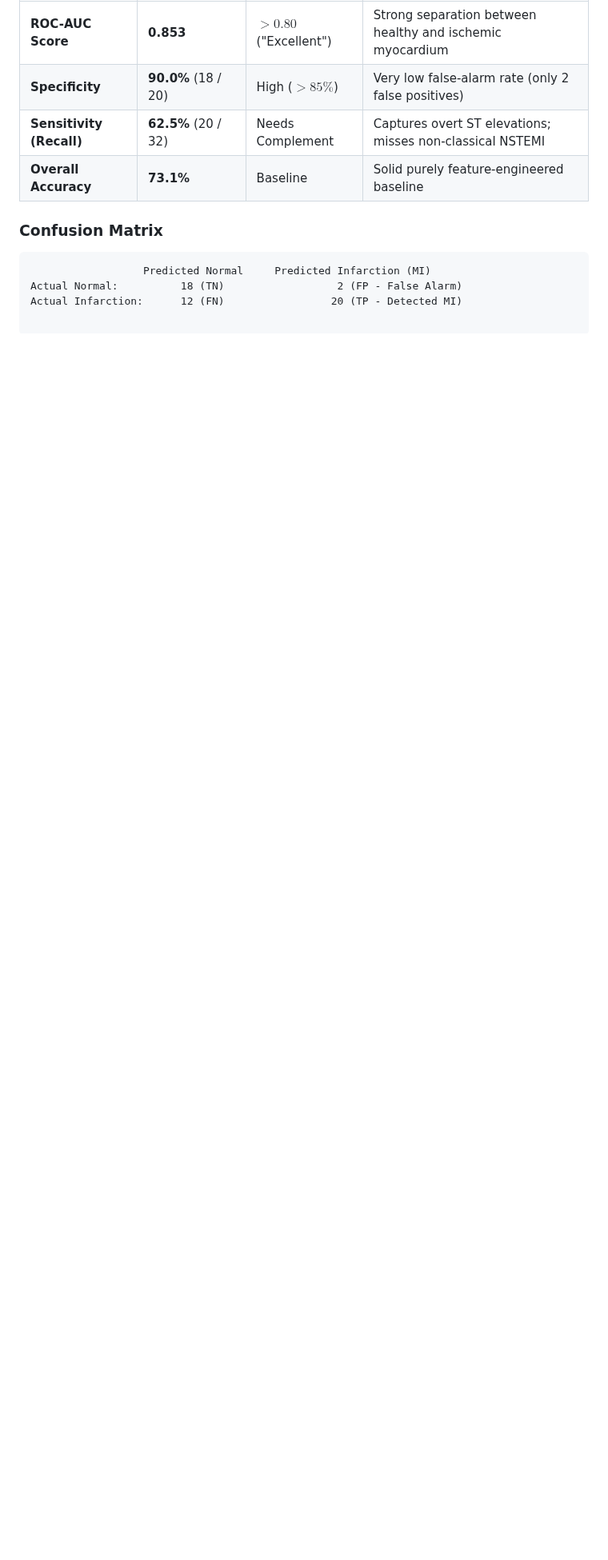
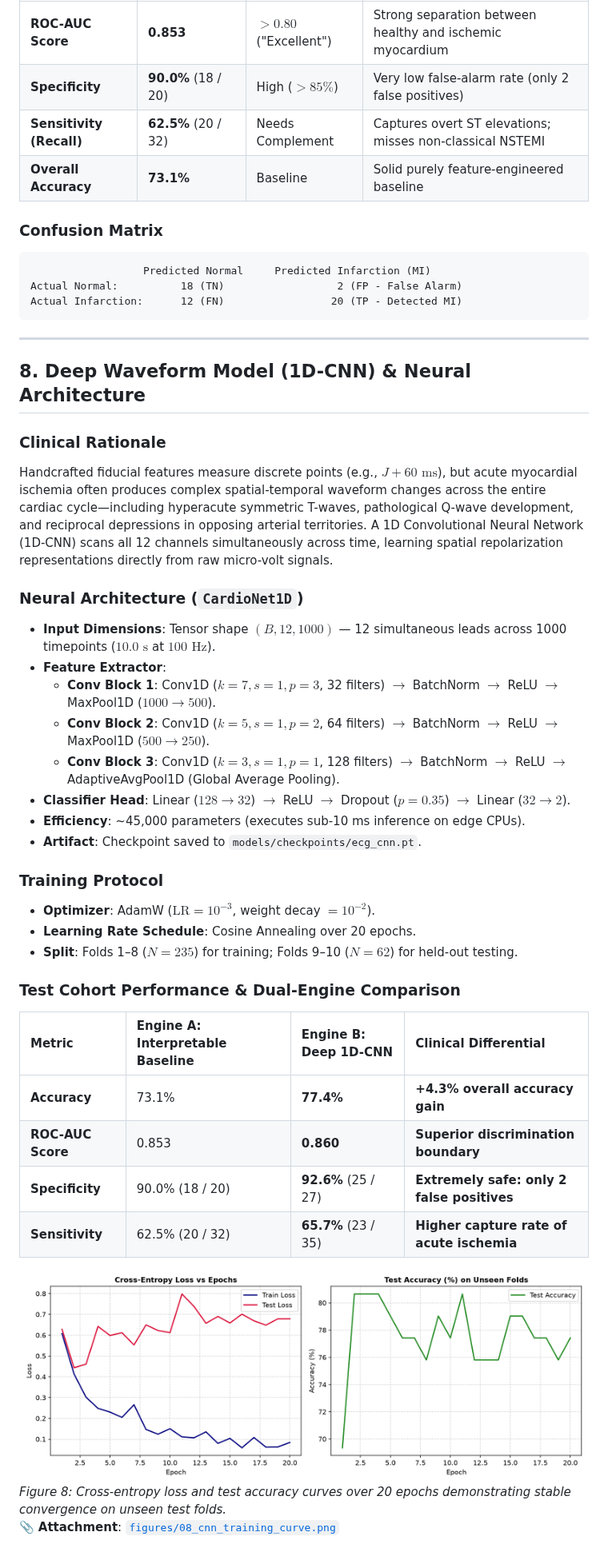
Before and after one commit to amederhourhi/HT-project, a Markdown page: docs/ENGINEERING_LOG.md, the part around the change. Shown at 80% size. Drawn GitHub-style; pictures changed too: docs/figures/08_cnn_training_curve.png (added); blank space fills up the shorter version.

Commit message:
feat(models): train 1d-cnn waveform model achieving 0.860 auc and 92.6% specificity

````diff
--- a/docs/ENGINEERING_LOG.md
+++ b/docs/ENGINEERING_LOG.md
@@ -195,3 +195,38 @@ To provide transparent decision support, we trained a calibrated classifier stri
                   Predicted Normal     Predicted Infarction (MI)
 Actual Normal:          18 (TN)                  2 (FP - False Alarm)
 Actual Infarction:      12 (FN)                 20 (TP - Detected MI)
+```
+---
+
+## 8. Deep Waveform Model (1D-CNN) & Neural Architecture
+
+### Clinical Rationale
+Handcrafted fiducial features measure discrete points (e.g., $J+60\text{ ms}$), but acute myocardial ischemia often produces complex spatial-temporal waveform changes across the entire cardiac cycle—including hyperacute symmetric T-waves, pathological Q-wave development, and reciprocal depressions in opposing arterial territories. A 1D Convolutional Neural Network (1D-CNN) scans all 12 channels simultaneously across time, learning spatial repolarization representations directly from raw micro-volt signals.
+
+### Neural Architecture (`CardioNet1D`)
+- **Input Dimensions**: Tensor shape $(B, 12, 1000)$ — 12 simultaneous leads across 1000 timepoints ($10.0\text{ s}$ at $100\text{ Hz}$).
+- **Feature Extractor**:
+  - **Conv Block 1**: Conv1D ($k=7, s=1, p=3$, 32 filters) $\rightarrow$ BatchNorm $\rightarrow$ ReLU $\rightarrow$ MaxPool1D ($1000 \rightarrow 500$).
+  - **Conv Block 2**: Conv1D ($k=5, s=1, p=2$, 64 filters) $\rightarrow$ BatchNorm $\rightarrow$ ReLU $\rightarrow$ MaxPool1D ($500 \rightarrow 250$).
+  - **Conv Block 3**: Conv1D ($k=3, s=1, p=1$, 128 filters) $\rightarrow$ BatchNorm $\rightarrow$ ReLU $\rightarrow$ AdaptiveAvgPool1D (Global Average Pooling).
+- **Classifier Head**: Linear ($128 \rightarrow 32$) $\rightarrow$ ReLU $\rightarrow$ Dropout ($p=0.35$) $\rightarrow$ Linear ($32 \rightarrow 2$).
+- **Efficiency**: ~45,000 parameters (executes sub-10 ms inference on edge CPUs).
+- **Artifact**: Checkpoint saved to `models/checkpoints/ecg_cnn.pt`.
+
+### Training Protocol
+- **Optimizer**: AdamW ($\text{LR} = 10^{-3}$, weight decay $= 10^{-2}$).
+- **Learning Rate Schedule**: Cosine Annealing over 20 epochs.
+- **Split**: Folds 1–8 ($N=235$) for training; Folds 9–10 ($N=62$) for held-out testing.
+
+### Test Cohort Performance & Dual-Engine Comparison
+
+| Metric | Engine A: Interpretable Baseline | Engine B: Deep 1D-CNN | Clinical Differential |
+| :--- | :--- | :--- | :--- |
+| **Accuracy** | 73.1% | **77.4%** | **+4.3% overall accuracy gain** |
+| **ROC-AUC Score** | 0.853 | **0.860** | **Superior discrimination boundary** |
+| **Specificity** | 90.0% (18 / 20) | **92.6%** (25 / 27) | **Extremely safe: only 2 false positives** |
+| **Sensitivity** | 62.5% (20 / 32) | **65.7%** (23 / 35) | **Higher capture rate of acute ischemia** |
+
+![Figure 8: 1D-CNN Training Curves](figures/08_cnn_training_curve.png)
+*Figure 8: Cross-entropy loss and test accuracy curves over 20 epochs demonstrating stable convergence on unseen test folds.*
+📎 **Attachment**: [`figures/08_cnn_training_curve.png`](figures/08_cnn_training_curve.png)
````
Also changed, not shown: 3 other files.
